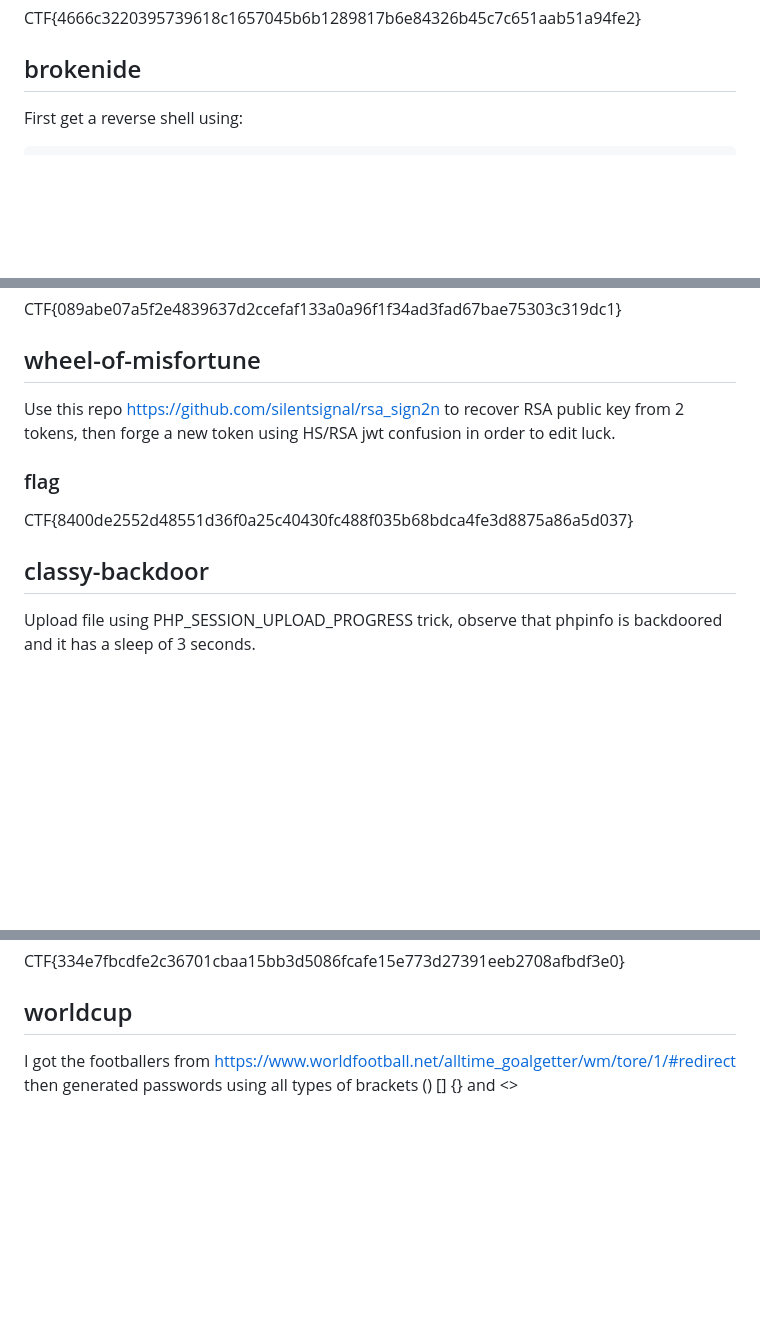
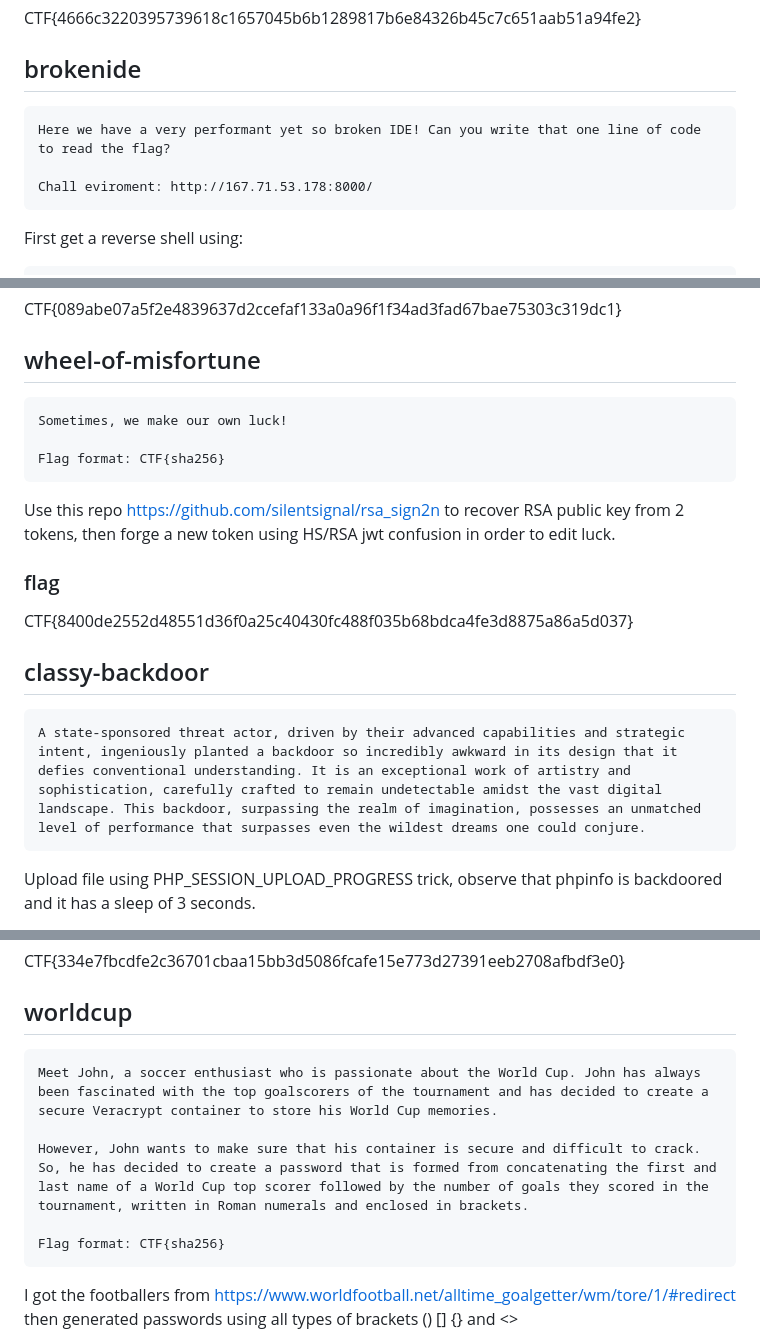
Before and after one commit to adrgs/personal-site, a Markdown page: src/posts/2023-05-27-rocsc-2023.md, 3 parts joined by grey strips. GitHub-like rendering; blank space fills up the shorter version.

Commit message:
Add description for challenges

````diff
--- a/src/posts/2023-05-27-rocsc-2023.md
+++ b/src/posts/2023-05-27-rocsc-2023.md
@@ -113,6 +129,12 @@ CTF{4666c3220395739618c1657045b6b1289817b6e84326b45c7c651aab51a94fe2}
 
 ## brokenide
 
+```
+Here we have a very performant yet so broken IDE! Can you write that one line of code to read the flag?
+
+Chall eviroment: http://167.71.53.178:8000/
+```
+
 First get a reverse shell using:
 
 ```c
@@ -138,6 +160,12 @@ CTF{089abe07a5f2e4839637d2ccefaf133a0a96f1f34ad3fad67bae75303c319dc1}
 
 ## wheel-of-misfortune
 
+```
+Sometimes, we make our own luck!
+
+Flag format: CTF{sha256}
+```
+
 Use this repo https://github.com/silentsignal/rsa_sign2n to recover RSA public key from 2 tokens, then forge a new token using HS/RSA jwt confusion in order to edit luck.
 
 ### flag
@@ -147,6 +175,10 @@ CTF{8400de2552d48551d36f0a25c40430fc488f035b68bdca4fe3d8875a86a5d037}
 <a name="classy-backdoor"></a>
 
 ## classy-backdoor
+
+```
+A state-sponsored threat actor, driven by their advanced capabilities and strategic intent, ingeniously planted a backdoor so incredibly awkward in its design that it defies conventional understanding. It is an exceptional work of artistry and sophistication, carefully crafted to remain undetectable amidst the vast digital landscape. This backdoor, surpassing the realm of imagination, possesses an unmatched level of performance that surpasses even the wildest dreams one could conjure.
+```
 
 Upload file using PHP_SESSION_UPLOAD_PROGRESS trick, observe that phpinfo is backdoored and it has a sleep of 3 seconds.
 
@@ -452,6 +551,14 @@ CTF{334e7fbcdfe2c36701cbaa15bb3d5086fcafe15e773d27391eeb2708afbdf3e0}
 
 ## worldcup
 
+```
+Meet John, a soccer enthusiast who is passionate about the World Cup. John has always been fascinated with the top goalscorers of the tournament and has decided to create a secure Veracrypt container to store his World Cup memories.
+
+However, John wants to make sure that his container is secure and difficult to crack. So, he has decided to create a password that is formed from concatenating the first and last name of a World Cup top scorer followed by the number of goals they scored in the tournament, written in Roman numerals and enclosed in brackets.
+
+Flag format: CTF{sha256}
+```
+
 I got the footballers from https://www.worldfootball.net/alltime_goalgetter/wm/tore/1/#redirect then generated passwords using all types of brackets () [] {} and <>
 
 target_hash.tc is the first 512 bytes of the file.
````
Also changed, not shown: other parts of src/posts/2023-05-27-rocsc-2023.md (+117 -5 lines).
